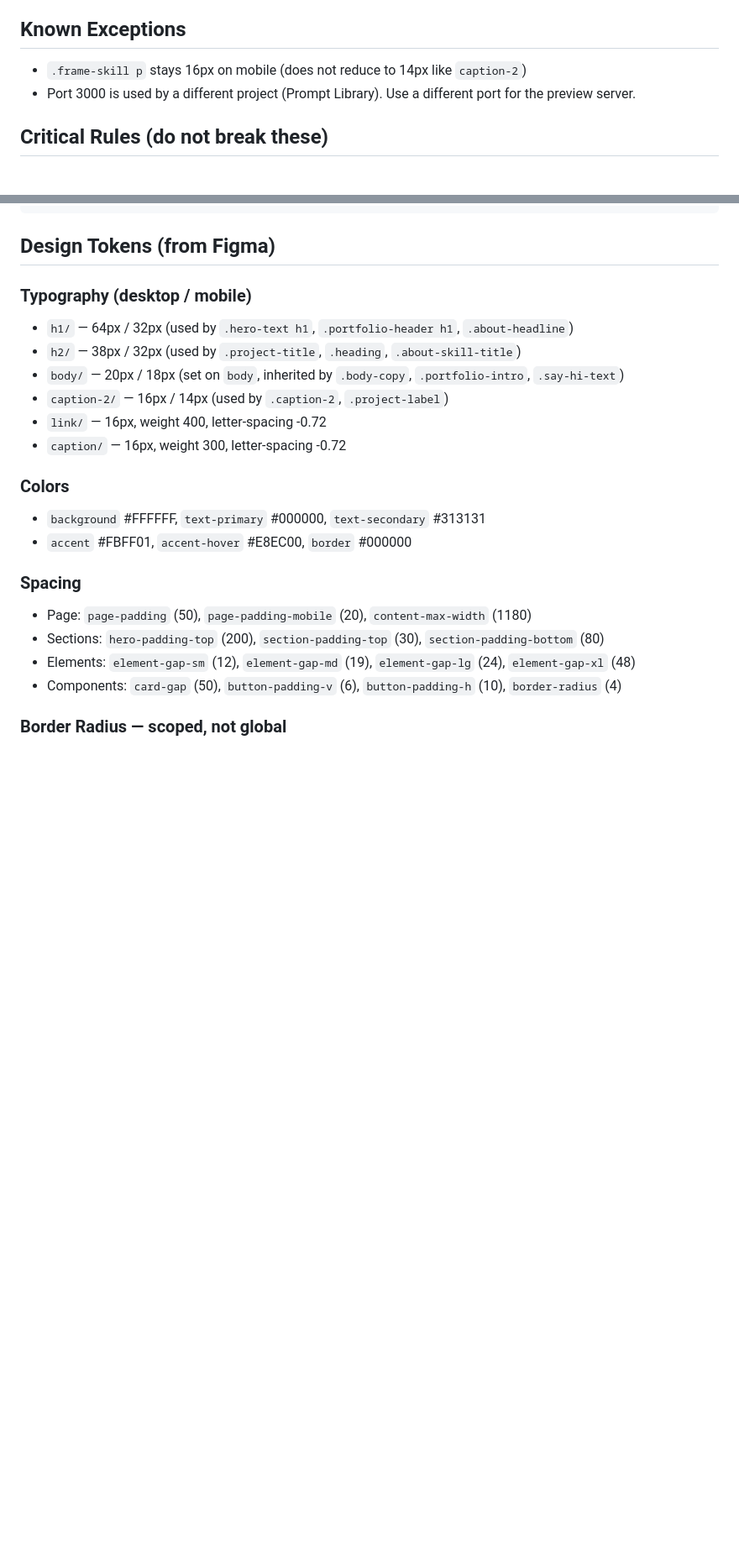
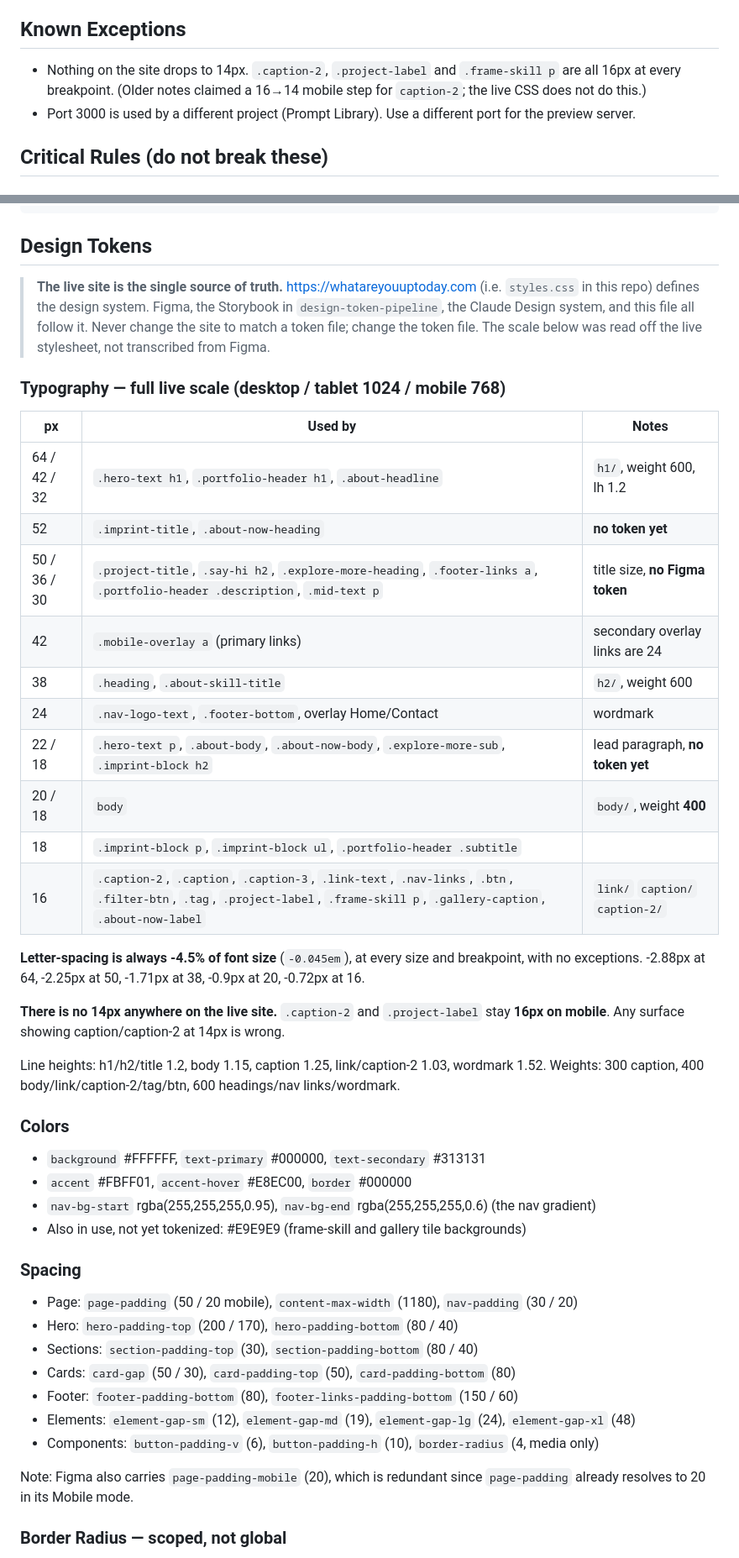
Before and after one commit to silkelc/whatareyouuptoday, a Markdown page: CLAUDE.md, 2 parts joined by grey strips. Shown at 84% size. GitHub-like rendering; blank space fills up the shorter version.

Commit message:
Docs: make the live site the single source of truth for design tokens (#30)
Read the full type scale off the live stylesheet and corrected CLAUDE.md:
- caption-2 is 16px on mobile, not 14. Nothing on the site uses 14px.
- Documented the untokenized sizes: 52, 50 (title), 42, 24, 22 (lead)
- Letter-spacing is a constant -4.5% at every size and breakpoint
- body weight is 400
- Added the 6 spacing tokens and 2 nav colors that were missing

Co-authored-by: Claude Opus 5 <noreply@anthropic.com>

````diff
--- a/CLAUDE.md
+++ b/CLAUDE.md
@@ -31,7 +31,7 @@ Three breakpoints in `styles.css`:
 
 ## Known Exceptions
 
-- `.frame-skill p` stays 16px on mobile (does not reduce to 14px like `caption-2`)
+- Nothing on the site drops to 14px. `.caption-2`, `.project-label` and `.frame-skill p` are all 16px at every breakpoint. (Older notes claimed a 16→14 mobile step for `caption-2`; the live CSS does not do this.)
 - Port 3000 is used by a different project (Prompt Library). Use a different port for the preview server.
 
 ## Critical Rules (do not break these)
@@ -91,25 +91,54 @@ Three breakpoints in `styles.css`:
     └── workflow-claudecode.mp4  # Claude Code workflow (24MB)
 ```
 
-## Design Tokens (from Figma)
+## Design Tokens
 
-### Typography (desktop / mobile)
-- `h1/` — 64px / 32px (used by `.hero-text h1`, `.portfolio-header h1`, `.about-headline`)
-- `h2/` — 38px / 32px (used by `.project-title`, `.heading`, `.about-skill-title`)
-- `body/` — 20px / 18px (set on `body`, inherited by `.body-copy`, `.portfolio-intro`, `.say-hi-text`)
-- `caption-2/` — 16px / 14px (used by `.caption-2`, `.project-label`)
-- `link/` — 16px, weight 400, letter-spacing -0.72
-- `caption/` — 16px, weight 300, letter-spacing -0.72
+> **The live site is the single source of truth.** https://whatareyouuptoday.com (i.e. `styles.css` in
+> this repo) defines the design system. Figma, the Storybook in `design-token-pipeline`, the Claude
+> Design system, and this file all follow it. Never change the site to match a token file; change the
+> token file. The scale below was read off the live stylesheet, not transcribed from Figma.
+
+### Typography — full live scale (desktop / tablet 1024 / mobile 768)
+
+| px | Used by | Notes |
+|---|---|---|
+| 64 / 42 / 32 | `.hero-text h1`, `.portfolio-header h1`, `.about-headline` | `h1/`, weight 600, lh 1.2 |
+| 52 | `.imprint-title`, `.about-now-heading` | **no token yet** |
+| 50 / 36 / 30 | `.project-title`, `.say-hi h2`, `.explore-more-heading`, `.footer-links a`, `.portfolio-header .description`, `.mid-text p` | title size, **no Figma token** |
+| 42 | `.mobile-overlay a` (primary links) | secondary overlay links are 24 |
+| 38 | `.heading`, `.about-skill-title` | `h2/`, weight 600 |
+| 24 | `.nav-logo-text`, `.footer-bottom`, overlay Home/Contact | wordmark |
+| 22 / 18 | `.hero-text p`, `.about-body`, `.about-now-body`, `.explore-more-sub`, `.imprint-block h2` | lead paragraph, **no token yet** |
+| 20 / 18 | `body` | `body/`, weight **400** |
+| 18 | `.imprint-block p`, `.imprint-block ul`, `.portfolio-header .subtitle` | |
+| 16 | `.caption-2`, `.caption`, `.caption-3`, `.link-text`, `.nav-links`, `.btn`, `.filter-btn`, `.tag`, `.project-label`, `.frame-skill p`, `.gallery-caption`, `.about-now-label` | `link/` `caption/` `caption-2/` |
+
+**Letter-spacing is always -4.5% of font size** (`-0.045em`), at every size and breakpoint, with no
+exceptions. -2.88px at 64, -2.25px at 50, -1.71px at 38, -0.9px at 20, -0.72px at 16.
+
+**There is no 14px anywhere on the live site.** `.caption-2` and `.project-label` stay **16px on
+mobile**. Any surface showing caption/caption-2 at 14px is wrong.
+
+Line heights: h1/h2/title 1.2, body 1.15, caption 1.25, link/caption-2 1.03, wordmark 1.52.
+Weights: 300 caption, 400 body/link/caption-2/tag/btn, 600 headings/nav links/wordmark.
 
 ### Colors
 - `background` #FFFFFF, `text-primary` #000000, `text-secondary` #313131
 - `accent` #FBFF01, `accent-hover` #E8EC00, `border` #000000
+- `nav-bg-start` rgba(255,255,255,0.95), `nav-bg-end` rgba(255,255,255,0.6) (the nav gradient)
+- Also in use, not yet tokenized: #E9E9E9 (frame-skill and gallery tile backgrounds)
 
 ### Spacing
-- Page: `page-padding` (50), `page-padding-mobile` (20), `content-max-width` (1180)
-- Sections: `hero-padding-top` (200), `section-padding-top` (30), `section-padding-bottom` (80)
+- Page: `page-padding` (50 / 20 mobile), `content-max-width` (1180), `nav-padding` (30 / 20)
+- Hero: `hero-padding-top` (200 / 170), `hero-padding-bottom` (80 / 40)
+- Sections: `section-padding-top` (30), `section-padding-bottom` (80 / 40)
+- Cards: `card-gap` (50 / 30), `card-padding-top` (50), `card-padding-bottom` (80)
+- Footer: `footer-padding-bottom` (80), `footer-links-padding-bottom` (150 / 60)
 - Elements: `element-gap-sm` (12), `element-gap-md` (19), `element-gap-lg` (24), `element-gap-xl` (48)
-- Components: `card-gap` (50), `button-padding-v` (6), `button-padding-h` (10), `border-radius` (4)
+- Components: `button-padding-v` (6), `button-padding-h` (10), `border-radius` (4, media only)
+
+Note: Figma also carries `page-padding-mobile` (20), which is redundant since `page-padding` already
+resolves to 20 in its Mobile mode.
 
 ### Border Radius — scoped, not global
 
````
